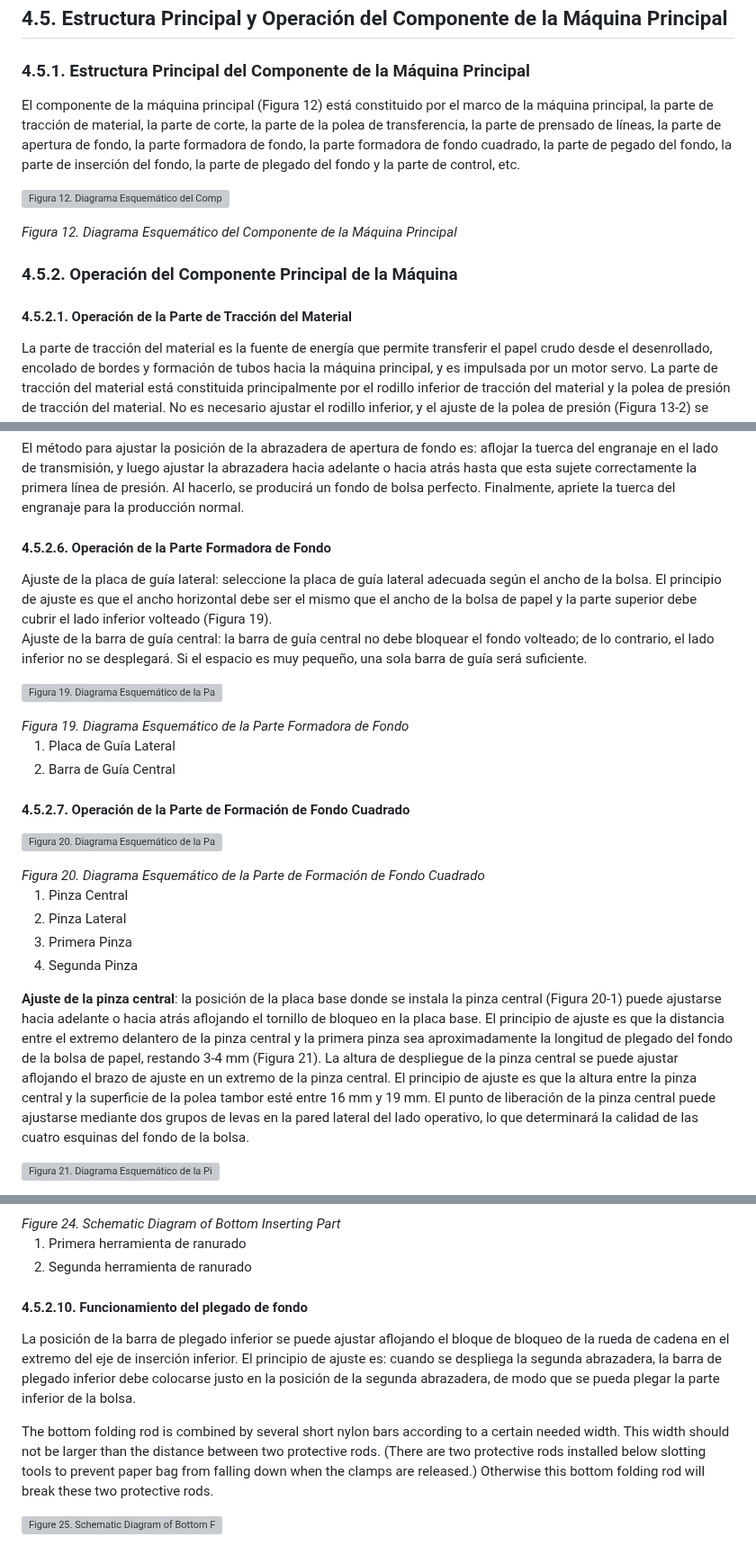
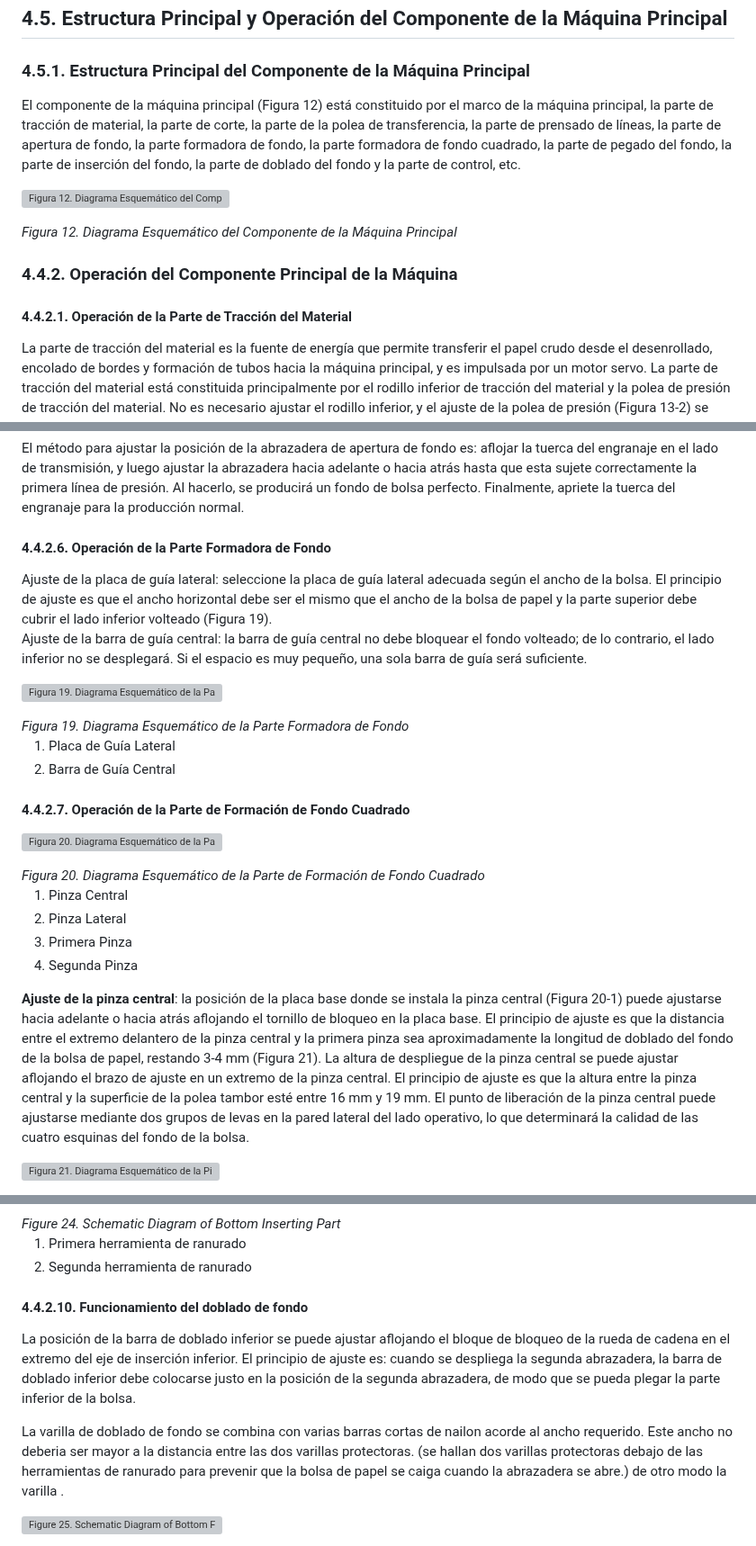
Before and after one commit to AgustinMadygraf/ESPWROOM32, a Markdown page: docs/ZD-FJ13+t 4.4 .md, 3 parts joined by grey strips. Shown at 90% size. GitHub-like rendering; grey boxes are pictures that could not be loaded.

Commit message:
emprolijamiento de traduccion

```diff
--- a/docs/ZD-FJ13+t 4.4 .md
+++ b/docs/ZD-FJ13+t 4.4 .md
@@ -63,7 +63,7 @@ Cuando la línea central del tubo de papel no es idéntica a la de la máquina d
 ## 4.5. Estructura Principal y Operación del Componente de la Máquina Principal
 
 ### 4.5.1. Estructura Principal del Componente de la Máquina Principal
-El componente de la máquina principal (Figura 12) está constituido por el marco de la máquina principal, la parte de tracción de material, la parte de corte, la parte de la polea de transferencia, la parte de prensado de líneas, la parte de apertura de fondo, la parte formadora de fondo, la parte formadora de fondo cuadrado, la parte de pegado del fondo, la parte de inserción del fondo, la parte de plegado del fondo y la parte de control, etc.
+El componente de la máquina principal (Figura 12) está constituido por el marco de la máquina principal, la parte de tracción de material, la parte de corte, la parte de la polea de transferencia, la parte de prensado de líneas, la parte de apertura de fondo, la parte formadora de fondo, la parte formadora de fondo cuadrado, la parte de pegado del fondo, la parte de inserción del fondo, la parte de doblado del fondo y la parte de control, etc.
 
 ![Figura 12. Diagrama Esquemático del Componente de la Máquina Principal](../../docs/img/figure_12.png)
 
@@ -72,9 +72,9 @@ El componente de la máquina principal (Figura 12) está constituido por el marc
 </div>
 
 
-### 4.5.2. Operación del Componente Principal de la Máquina
+### 4.4.2. Operación del Componente Principal de la Máquina
 
-#### 4.5.2.1. Operación de la Parte de Tracción del Material
+#### 4.4.2.1. Operación de la Parte de Tracción del Material
 La parte de tracción del material es la fuente de energía que permite transferir el papel crudo desde el desenrollado, encolado de bordes y formación de tubos hacia la máquina principal, y es impulsada por un motor servo. La parte de tracción del material está constituida principalmente por el rodillo inferior de tracción del material y la polea de presión de tracción del material. No es necesario ajustar el rodillo inferior, y el ajuste de la polea de presión (Figura 13-2) se determina según el ancho del cuerpo de la bolsa de papel: afloje el tornillo de bloqueo (Figura 13-1) en la polea de presión, luego mueva transversalmente la polea de presión para que su borde lateral externo esté ligeramente más afuera que el borde lateral del cuerpo de la bolsa de papel, y finalmente apriete el tornillo de bloqueo. La presión de las poleas de presión es controlada por dos cilindros de aire (Figura 13-3) y se ajusta mediante la válvula de presión en el panel de la máquina principal. La presión debe estar entre 45-60Pa y debe ajustarse según el tipo de papel y los requisitos.
 
 ![Figura 13. Diagrama Esquemático de la Parte de Tracción del Material](../../docs/img/figure_13.png)
@@ -168,7 +168,7 @@ El punto de liberación de la abrazadera de apertura de fondo (Figura 18-4) se p
 
 El método para ajustar la posición de la abrazadera de apertura de fondo es: aflojar la tuerca del engranaje en el lado de transmisión, y luego ajustar la abrazadera hacia adelante o hacia atrás hasta que esta sujete correctamente la primera línea de presión. Al hacerlo, se producirá un fondo de bolsa perfecto. Finalmente, apriete la tuerca del engranaje para la producción normal.
 
-#### 4.5.2.6. Operación de la Parte Formadora de Fondo
+#### 4.4.2.6. Operación de la Parte Formadora de Fondo
 
 Ajuste de la placa de guía lateral: seleccione la placa de guía lateral adecuada según el ancho de la bolsa. El principio de ajuste es que el ancho horizontal debe ser el mismo que el ancho de la bolsa de papel y la parte superior debe cubrir el lado inferior volteado (Figura 19).
 Ajuste de la barra de guía central: la barra de guía central no debe bloquear el fondo volteado; de lo contrario, el lado inferior no se desplegará. Si el espacio es muy pequeño, una sola barra de guía será suficiente.
@@ -182,7 +182,7 @@ Ajuste de la barra de guía central: la barra de guía central no debe bloquear
 1. Placa de Guía Lateral
 2. Barra de Guía Central
 
-#### 4.5.2.7. Operación de la Parte de Formación de Fondo Cuadrado
+#### 4.4.2.7. Operación de la Parte de Formación de Fondo Cuadrado
 
 ![Figura 20. Diagrama Esquemático de la Parte de Formación de Fondo Cuadrado](../../docs/img/figure_20.png)
 
@@ -195,7 +195,7 @@ Ajuste de la barra de guía central: la barra de guía central no debe bloquear
 3. Primera Pinza
 4. Segunda Pinza
 
-**Ajuste de la pinza central**: la posición de la placa base donde se instala la pinza central (Figura 20-1) puede ajustarse hacia adelante o hacia atrás aflojando el tornillo de bloqueo en la placa base. El principio de ajuste es que la distancia entre el extremo delantero de la pinza central y la primera pinza sea aproximadamente la longitud de plegado del fondo de la bolsa de papel, restando 3-4 mm (Figura 21). La altura de despliegue de la pinza central se puede ajustar aflojando el brazo de ajuste en un extremo de la pinza central. El principio de ajuste es que la altura entre la pinza central y la superficie de la polea tambor esté entre 16 mm y 19 mm. El punto de liberación de la pinza central puede ajustarse mediante dos grupos de levas en la pared lateral del lado operativo, lo que determinará la calidad de las cuatro esquinas del fondo de la bolsa.
+**Ajuste de la pinza central**: la posición de la placa base donde se instala la pinza central (Figura 20-1) puede ajustarse hacia adelante o hacia atrás aflojando el tornillo de bloqueo en la placa base. El principio de ajuste es que la distancia entre el extremo delantero de la pinza central y la primera pinza sea aproximadamente la longitud de doblado del fondo de la bolsa de papel, restando 3-4 mm (Figura 21). La altura de despliegue de la pinza central se puede ajustar aflojando el brazo de ajuste en un extremo de la pinza central. El principio de ajuste es que la altura entre la pinza central y la superficie de la polea tambor esté entre 16 mm y 19 mm. El punto de liberación de la pinza central puede ajustarse mediante dos grupos de levas en la pared lateral del lado operativo, lo que determinará la calidad de las cuatro esquinas del fondo de la bolsa.
 
 ![Figura 21. Diagrama Esquemático de la Pinza Central](../../docs/img/figure_21.png)
 
@@ -256,10 +256,11 @@ En cuanto a los cambios de calidad del papel, las profundidades de inserción de
 
 1. Primera herramienta de ranurado
 2. Segunda herramienta de ranurado
-#### 4.5.2.10. Funcionamiento del plegado de fondo
-La posición de la barra de plegado inferior se puede ajustar aflojando el bloque de bloqueo de la rueda de cadena en el extremo del eje de inserción inferior. El principio de ajuste es: cuando se despliega la segunda abrazadera, la barra de plegado inferior debe colocarse justo en la posición de la segunda abrazadera, de modo que se pueda plegar la parte inferior de la bolsa.
 
-The bottom folding rod is combined by several short nylon bars according to a certain needed width. This width should not be larger than the distance between two protective rods. (There are two protective rods installed below slotting tools to prevent paper bag from falling down when the clamps are released.) Otherwise this bottom folding rod will break these two protective rods.
+#### 4.4.2.10. Funcionamiento del doblado de fondo
+La posición de la barra de doblado inferior se puede ajustar aflojando el bloque de bloqueo de la rueda de cadena en el extremo del eje de inserción inferior. El principio de ajuste es: cuando se despliega la segunda abrazadera, la barra de doblado inferior debe colocarse justo en la posición de la segunda abrazadera, de modo que se pueda plegar la parte inferior de la bolsa.
+
+La varilla de doblado de fondo se combina con varias barras cortas de nailon acorde al ancho requerido. Este ancho no deberia ser mayor a la distancia entre las dos varillas protectoras. (se hallan dos varillas protectoras debajo de las herramientas de ranurado para prevenir que la bolsa de papel se caiga cuando la abrazadera se abre.) de otro modo la varilla .
 
 ![Figure 25. Schematic Diagram of Bottom Folding Part](../../docs/img/figure_25.png)
 
```
Also changed, not shown: other parts of docs/ZD-FJ13+t 4.4 .md (+6 -6 lines).
